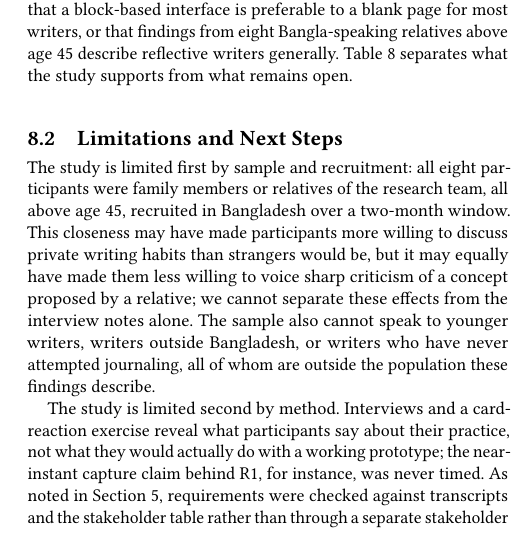
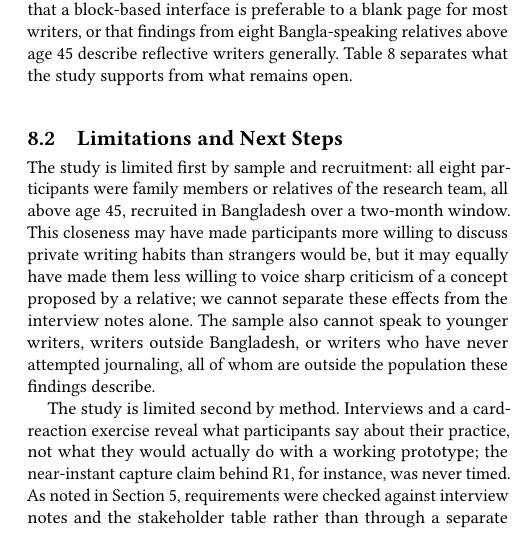
Before and after one commit to shufanshahi/HCI-Assignment-1, a LaTeX paper (sigconf.tex): part of one column of page 12 of 14, cut so that both start at the same text. Compiled offline with pdfLaTeX.

Commit message:
fix: update reference from transcripts to interview notes in requirements section

```diff
--- a/sigconf.tex
+++ b/sigconf.tex
@@ -1130,7 +1130,7 @@ exercise reveal what participants say about their practice, not what they
 would actually do with a working prototype; the near-instant capture claim
 behind R1, for instance, was never timed. As noted in
 Section~\ref{sec:requirements}, requirements were checked against
-transcripts and the stakeholder table rather than through a separate
+interview notes and the stakeholder table rather than through a separate
 stakeholder or expert workshop, so R11's review step and the organizational
 requirements more broadly rest on the research team's own judgment rather
 than a domain expert's. Findings should therefore be read as a bounded,
```
